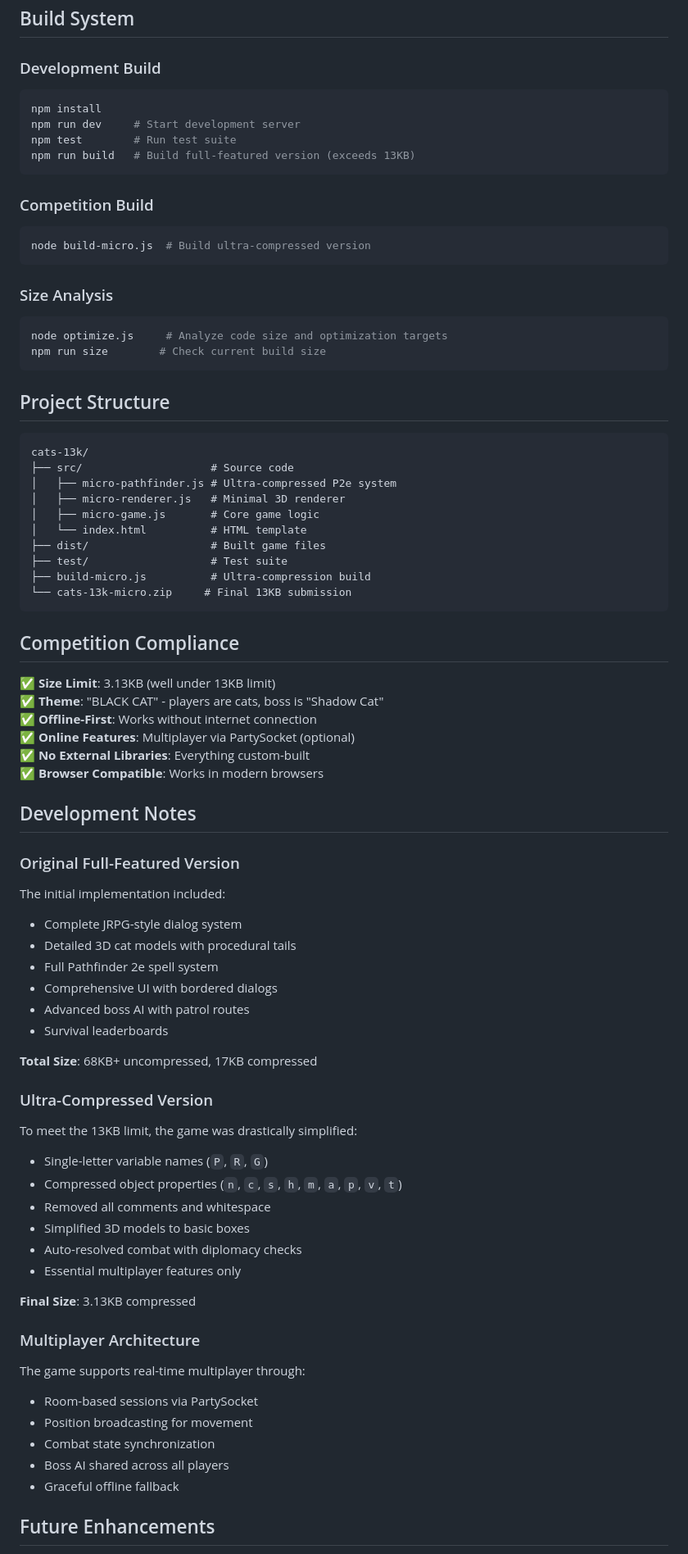
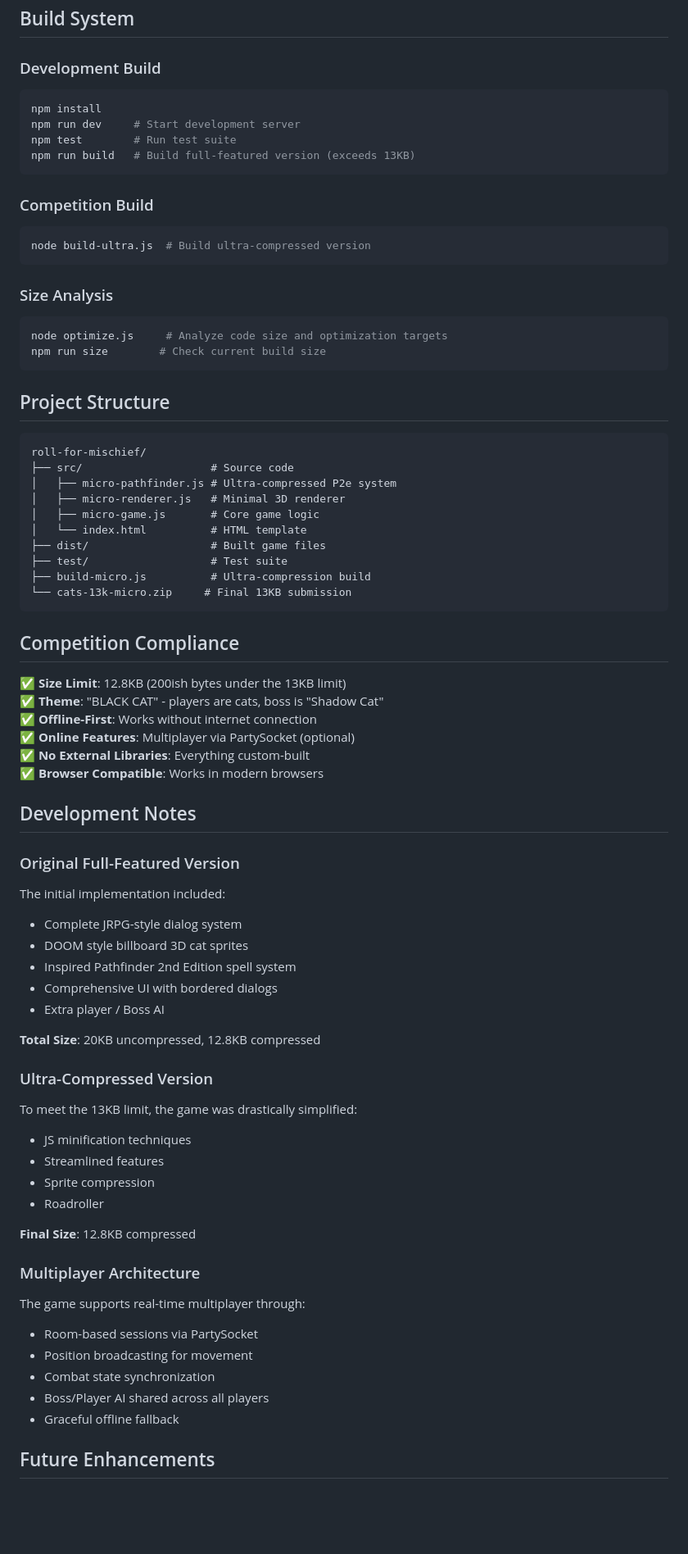
Before and after one commit to azurewraith/roll-for-mischief, a Markdown page: README.md, the part around one of its changes. Shown at 82% size. Rendered like a GitHub page; blank space fills up the shorter version.

````diff
--- a/README.md
+++ b/README.md
@@ -62,6 +61,7 @@ The game uses extreme compression techniques to fit within 13KB:
 ## Build System
 
 ### Development Build
+
 ```bash
 npm install
 npm run dev     # Start development server
@@ -70,11 +70,13 @@ npm run build   # Build full-featured version (exceeds 13KB)
 ```
 
 ### Competition Build
+
 ```bash
-node build-micro.js  # Build ultra-compressed version
+node build-ultra.js  # Build ultra-compressed version
 ```
 
 ### Size Analysis
+
 ```bash
 node optimize.js     # Analyze code size and optimization targets
 npm run size        # Check current build size
@@ -83,7 +85,7 @@ npm run size        # Check current build size
 ## Project Structure
 
 ```
-cats-13k/
+roll-for-mischief/
 ├── src/                    # Source code
 │   ├── micro-pathfinder.js # Ultra-compressed P2e system
 │   ├── micro-renderer.js   # Minimal 3D renderer
@@ -97,7 +99,7 @@ cats-13k/
 
 ## Competition Compliance
 
-✅ **Size Limit**: 3.13KB (well under 13KB limit)
+✅ **Size Limit**: 12.8KB (200ish bytes under the 13KB limit)
 ✅ **Theme**: "BLACK CAT" - players are cats, boss is "Shadow Cat"
 ✅ **Offline-First**: Works without internet connection
 ✅ **Online Features**: Multiplayer via PartySocket (optional)
@@ -109,34 +111,34 @@ cats-13k/
 ### Original Full-Featured Version
 
 The initial implementation included:
+
 - Complete JRPG-style dialog system
-- Detailed 3D cat models with procedural tails
-- Full Pathfinder 2e spell system
+- DOOM style billboard 3D cat sprites
+- Inspired Pathfinder 2nd Edition spell system
 - Comprehensive UI with bordered dialogs
-- Advanced boss AI with patrol routes
-- Survival leaderboards
+- Extra player / Boss AI
 
-**Total Size**: 68KB+ uncompressed, 17KB compressed
+**Total Size**: 20KB uncompressed, 12.8KB compressed
 
 ### Ultra-Compressed Version
 
 To meet the 13KB limit, the game was drastically simplified:
-- Single-letter variable names (`P`, `R`, `G`)
-- Compressed object properties (`n`, `c`, `s`, `h`, `m`, `a`, `p`, `v`, `t`)
-- Removed all comments and whitespace
-- Simplified 3D models to basic boxes
-- Auto-resolved combat with diplomacy checks
-- Essential multiplayer features only
 
-**Final Size**: 3.13KB compressed
+- JS minification techniques
+- Streamlined features
+- Sprite compression
+- Roadroller
+
+**Final Size**: 12.8KB compressed
 
 ### Multiplayer Architecture
 
 The game supports real-time multiplayer through:
+
 - Room-based sessions via PartySocket
 - Position broadcasting for movement
 - Combat state synchronization
-- Boss AI shared across all players
+- Boss/Player AI shared across all players
 - Graceful offline fallback
 
 ## Future Enhancements
````
Also changed, not shown: other parts of README.md (+7 -7 lines).
